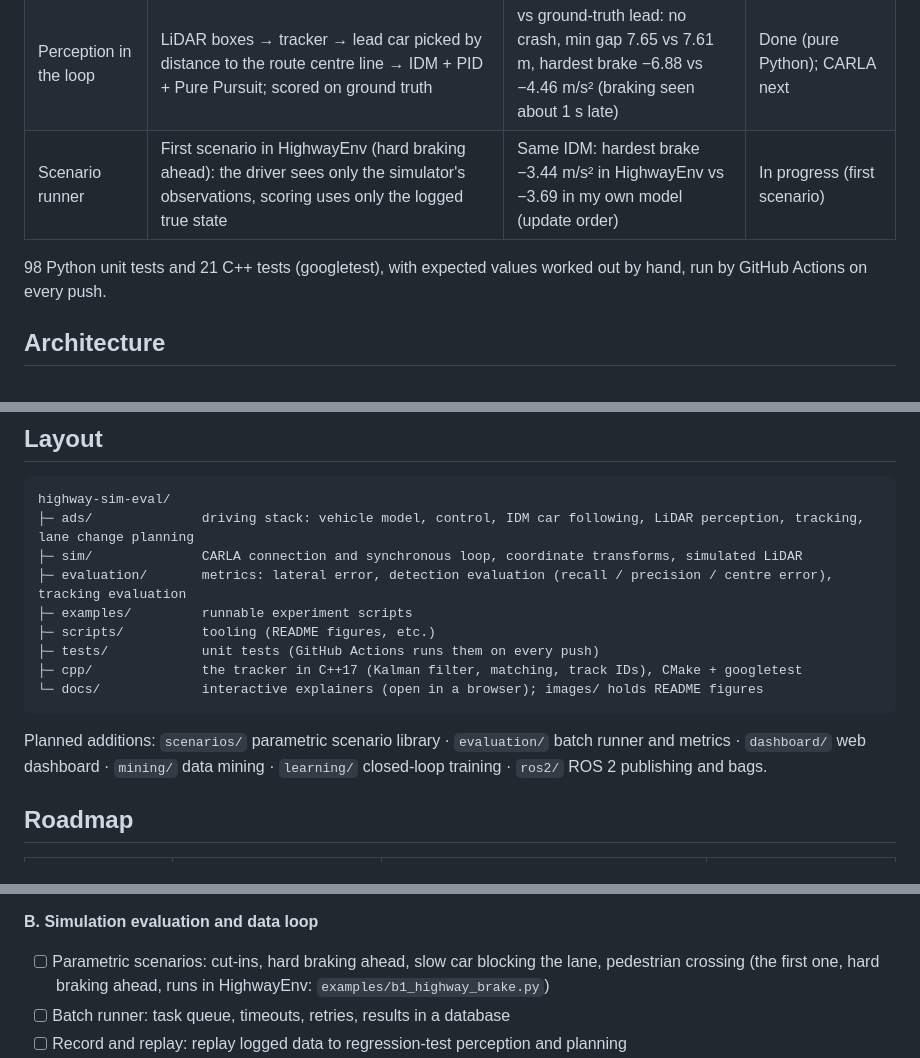
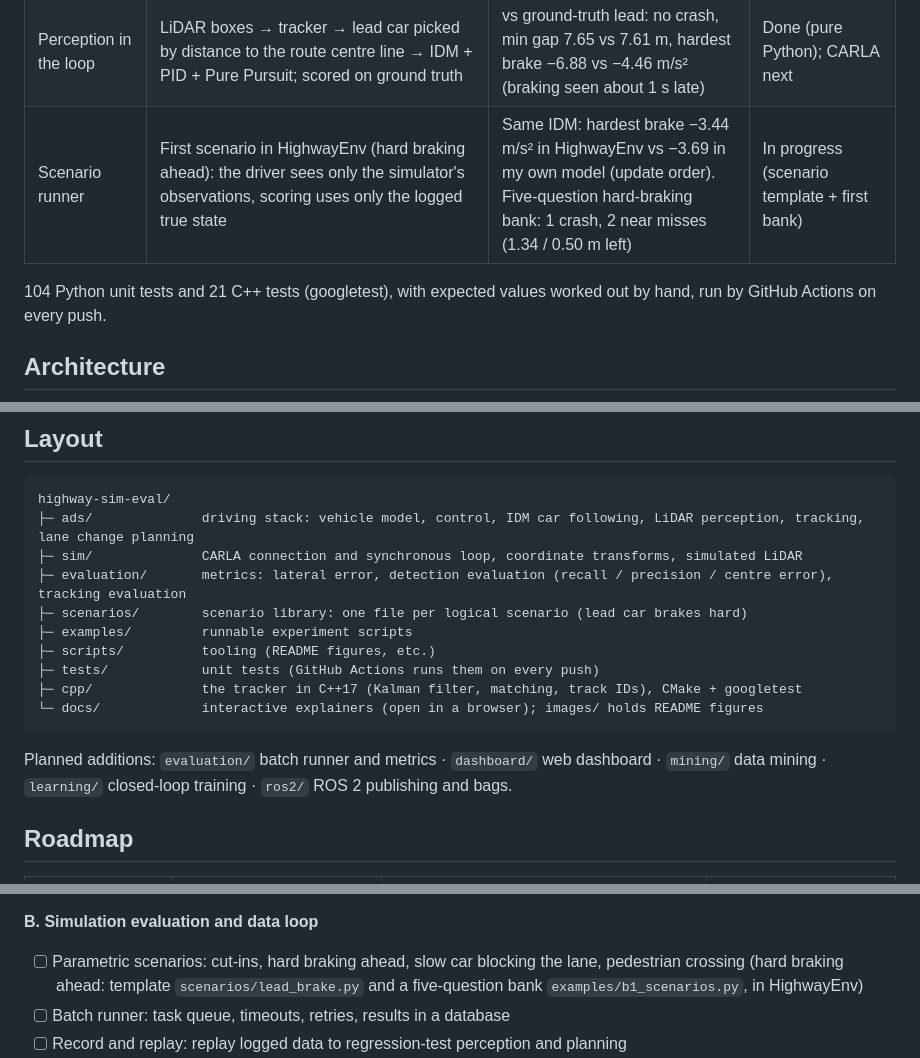
Before and after one commit to chasen2041maker/highway-sim-eval, a Markdown page: README.md, 3 parts joined by grey strips. Drawn GitHub-style; folded sections open.

````diff
--- a/README.md
+++ b/README.md
@@ -64,9 +65,9 @@ The project is built to answer:
 | Tracking | Lead-car speed from LiDAR distances with a constant-velocity Kalman filter; three cars tracked through shuffled boxes with Hungarian matching (2 m gate) and track IDs; scored against ground truth (position / speed error, ID switches, missed, false tracks) | Max speed error 5.55 m/s (frame differencing) → 0.35 m/s (Kalman); `max_misses` 10 vs 3: ID switches 0 vs 1, false-track frames 11 vs 4 | Done (pure Python) |
 | Lane change | MOBIL decision (safety + incentive); quintic (minimum-jerk) lateral profile d(t); Frenet (s, d) to map (x, y); followed with the bicycle model and Pure Pursuit | 3.5 m in 2 / 4 / 6 s: peak lateral acceleration 5.05 / 1.26 / 0.56 m/s²; in a 90° curve: Frenet path ends in the left lane, map y + d ends 3.50 m off | Done (pure Python) |
 | Perception in the loop | LiDAR boxes → tracker → lead car picked by distance to the route centre line → IDM + PID + Pure Pursuit; scored on ground truth | vs ground-truth lead: no crash, min gap 7.65 vs 7.61 m, hardest brake −6.88 vs −4.46 m/s² (braking seen about 1 s late) | Done (pure Python); CARLA next |
-| Scenario runner | First scenario in HighwayEnv (hard braking ahead): the driver sees only the simulator's observations, scoring uses only the logged true state | Same IDM: hardest brake −3.44 m/s² in HighwayEnv vs −3.69 in my own model (update order) | In progress (first scenario) |
+| Scenario runner | First scenario in HighwayEnv (hard braking ahead): the driver sees only the simulator's observations, scoring uses only the logged true state | Same IDM: hardest brake −3.44 m/s² in HighwayEnv vs −3.69 in my own model (update order). Five-question hard-braking bank: 1 crash, 2 near misses (1.34 / 0.50 m left) | In progress (scenario template + first bank) |
 
-98 Python unit tests and 21 C++ tests (googletest), with expected values worked out by hand, run by GitHub Actions on every push.
+104 Python unit tests and 21 C++ tests (googletest), with expected values worked out by hand, run by GitHub Actions on every push.
 
 ## Architecture
 
@@ -227,6 +229,7 @@ highway-sim-eval/
 ├─ ads/              driving stack: vehicle model, control, IDM car following, LiDAR perception, tracking, lane change planning
 ├─ sim/              CARLA connection and synchronous loop, coordinate transforms, simulated LiDAR
 ├─ evaluation/       metrics: lateral error, detection evaluation (recall / precision / centre error), tracking evaluation
+├─ scenarios/        scenario library: one file per logical scenario (lead car brakes hard)
 ├─ examples/         runnable experiment scripts
 ├─ scripts/          tooling (README figures, etc.)
 ├─ tests/            unit tests (GitHub Actions runs them on every push)
@@ -234,7 +237,7 @@ highway-sim-eval/
 └─ docs/             interactive explainers (open in a browser); images/ holds README figures
 ```
 
-Planned additions: `scenarios/` parametric scenario library · `evaluation/` batch runner and metrics · `dashboard/` web dashboard · `mining/` data mining · `learning/` closed-loop training · `ros2/` ROS 2 publishing and bags.
+Planned additions: `evaluation/` batch runner and metrics · `dashboard/` web dashboard · `mining/` data mining · `learning/` closed-loop training · `ros2/` ROS 2 publishing and bags.
 
 ## Roadmap
 
@@ -266,7 +269,7 @@ Planned additions: `scenarios/` parametric scenario library · `evaluation/` bat
 
 **B. Simulation evaluation and data loop**
 
-- [ ] Parametric scenarios: cut-ins, hard braking ahead, slow car blocking the lane, pedestrian crossing (the first one, hard braking ahead, runs in HighwayEnv: `examples/b1_highway_brake.py`)
+- [ ] Parametric scenarios: cut-ins, hard braking ahead, slow car blocking the lane, pedestrian crossing (hard braking ahead: template `scenarios/lead_brake.py` and a five-question bank `examples/b1_scenarios.py`, in HighwayEnv)
 - [ ] Batch runner: task queue, timeouts, retries, results in a database
 - [ ] Record and replay: replay logged data to regression-test perception and planning
 - [ ] Metrics: collisions, TTC, comfort, route completion, driving score; confidence intervals; tuning and test scenarios kept separate
````
Also changed, not shown: other parts of README.md (+2 -0 lines), README.zh-CN.md (+7 -4 lines).
